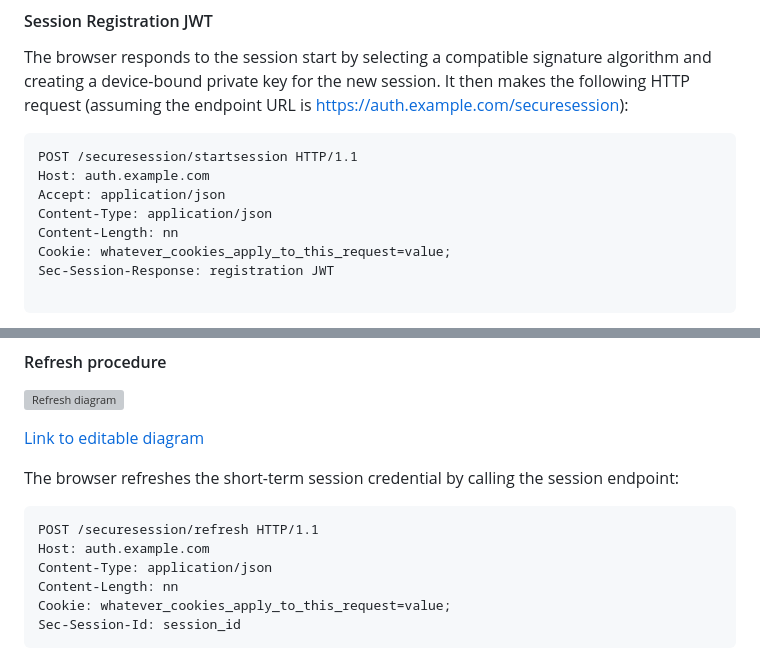
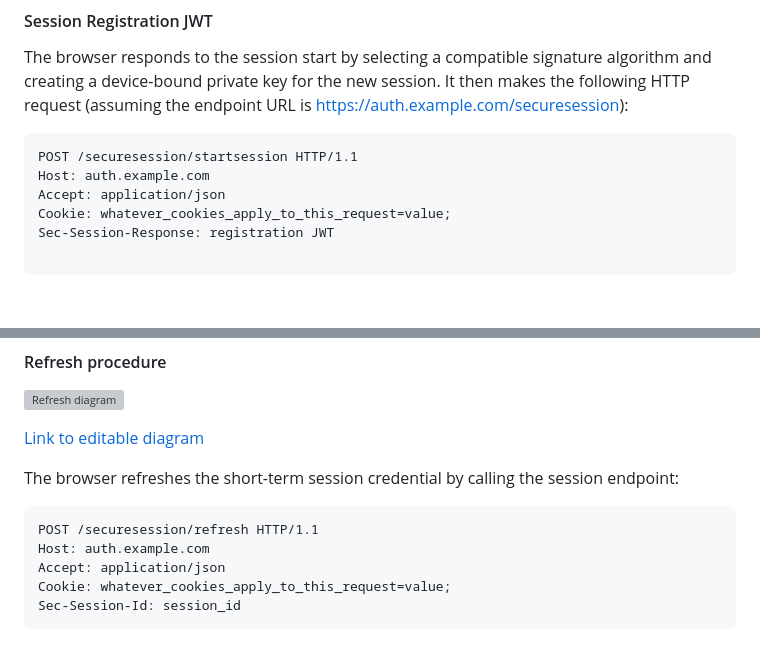
Before and after one commit to WICG/dbsc, a Markdown page: README.md, 2 parts joined by grey strips. Rendered like a GitHub page; blank space fills up the shorter version; grey boxes are pictures that could not be loaded.

Commit message:
Use Accept instead of Content-Type for requests

````diff
--- a/README.md
+++ b/README.md
@@ -154,8 +154,6 @@ The browser responds to the session start by selecting a compatible signature al
 POST /securesession/startsession HTTP/1.1
 Host: auth.example.com
 Accept: application/json
-Content-Type: application/json
-Content-Length: nn
 Cookie: whatever_cookies_apply_to_this_request=value;
 Sec-Session-Response: registration JWT
 
@@ -250,8 +248,7 @@ The browser refreshes the short-term session credential by calling the session e
 ```http
 POST /securesession/refresh HTTP/1.1
 Host: auth.example.com
-Content-Type: application/json
-Content-Length: nn
+Accept: application/json
 Cookie: whatever_cookies_apply_to_this_request=value;
 Sec-Session-Id: session_id
 ```
````
